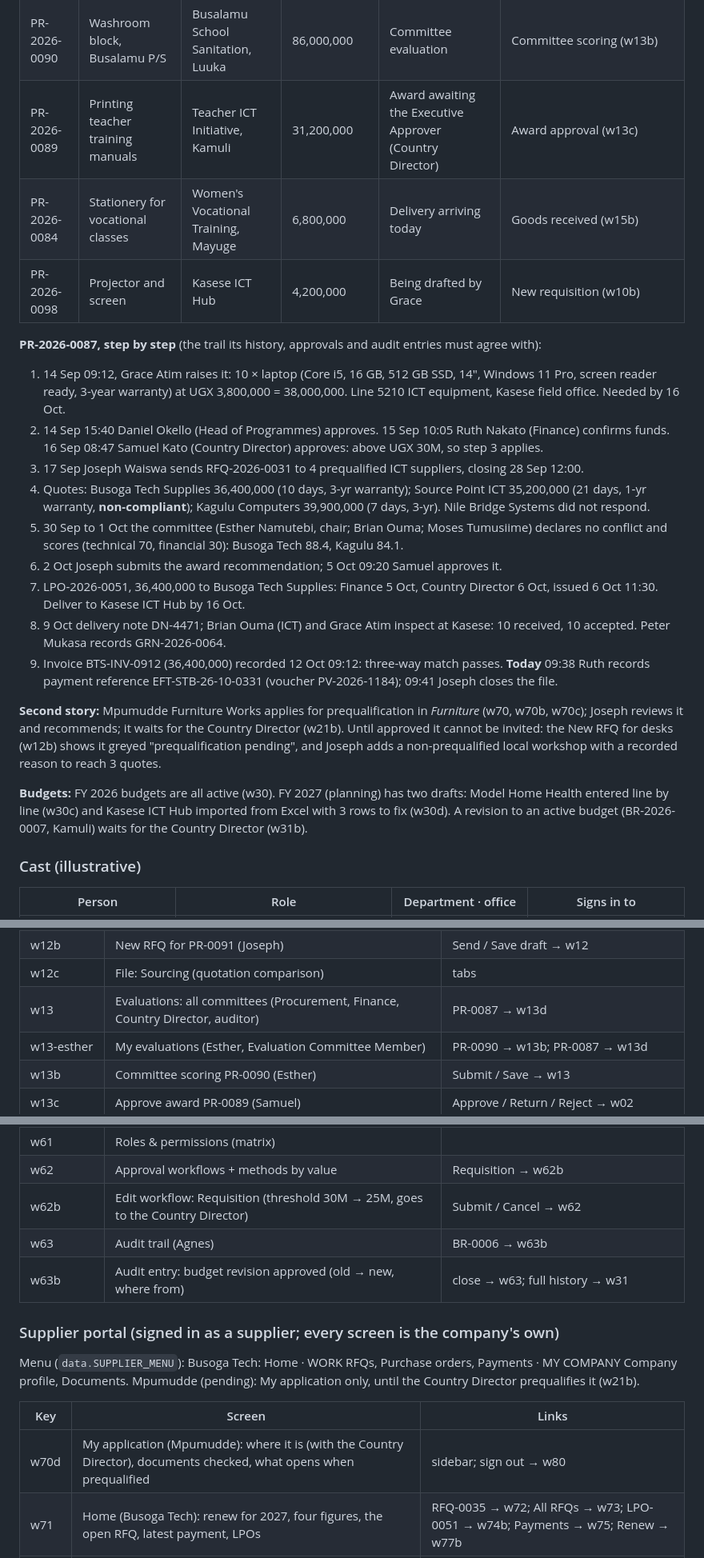
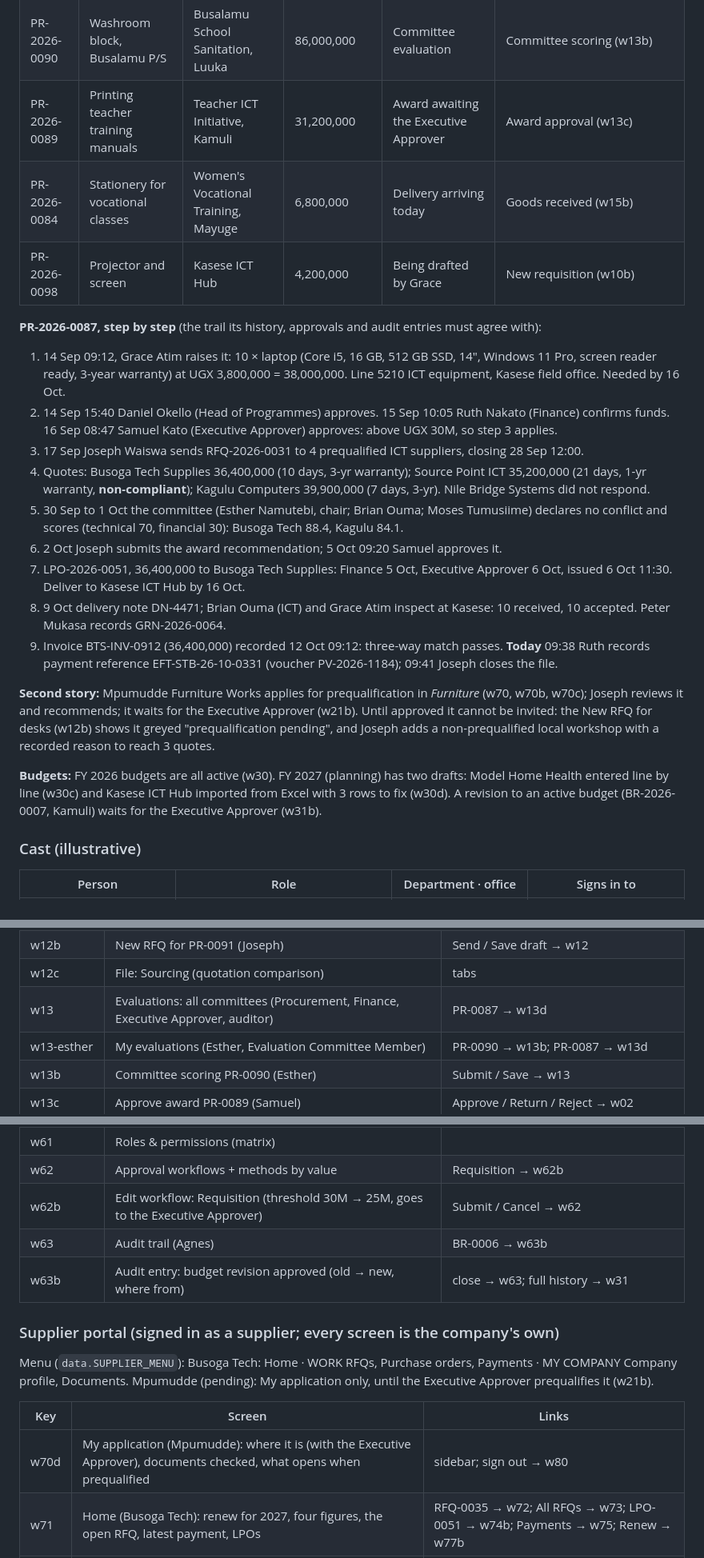
Before and after one commit to bloodykheeng/idiu-pms, a Markdown page: PLAN.md, 3 parts joined by grey strips. Shown at 80% size. Rendered like a GitHub page.

```diff
--- a/PLAN.md
+++ b/PLAN.md
@@ -59,7 +60,7 @@ complete and closed this morning; other files are in flight so every action scre
 | PR-2026-0093 | Network switches and cabling | Teacher ICT Initiative, Kamuli | 14,200,000 | RFQ-2026-0035 open, closes Wed 14 Oct | Busoga Tech quotes in the portal (w72) |
 | PR-2026-0091 | Desks and chairs | Teacher ICT Initiative, Kamuli | 18,600,000 | Approved, waiting for an RFQ | New RFQ (w12b) |
 | PR-2026-0090 | Washroom block, Busalamu P/S | Busalamu School Sanitation, Luuka | 86,000,000 | Committee evaluation | Committee scoring (w13b) |
-| PR-2026-0089 | Printing teacher training manuals | Teacher ICT Initiative, Kamuli | 31,200,000 | Award awaiting the Executive Approver (Country Director) | Award approval (w13c) |
+| PR-2026-0089 | Printing teacher training manuals | Teacher ICT Initiative, Kamuli | 31,200,000 | Award awaiting the Executive Approver | Award approval (w13c) |
 | PR-2026-0084 | Stationery for vocational classes | Women's Vocational Training, Mayuge | 6,800,000 | Delivery arriving today | Goods received (w15b) |
 | PR-2026-0098 | Projector and screen | Kasese ICT Hub | 4,200,000 | Being drafted by Grace | New requisition (w10b) |
 
@@ -69,7 +70,7 @@ complete and closed this morning; other files are in flight so every action scre
    screen reader ready, 3-year warranty) at UGX 3,800,000 = 38,000,000. Line 5210 ICT equipment, Kasese
    field office. Needed by 16 Oct.
 2. 14 Sep 15:40 Daniel Okello (Head of Programmes) approves. 15 Sep 10:05 Ruth Nakato (Finance) confirms
-   funds. 16 Sep 08:47 Samuel Kato (Country Director) approves: above UGX 30M, so step 3 applies.
+   funds. 16 Sep 08:47 Samuel Kato (Executive Approver) approves: above UGX 30M, so step 3 applies.
 3. 17 Sep Joseph Waiswa sends RFQ-2026-0031 to 4 prequalified ICT suppliers, closing 28 Sep 12:00.
 4. Quotes: Busoga Tech Supplies 36,400,000 (10 days, 3-yr warranty); Source Point ICT 35,200,000 (21 days,
    1-yr warranty, **non-compliant**); Kagulu Computers 39,900,000 (7 days, 3-yr). Nile Bridge Systems did
@@ -77,7 +78,7 @@ complete and closed this morning; other files are in flight so every action scre
 5. 30 Sep to 1 Oct the committee (Esther Namutebi, chair; Brian Ouma; Moses Tumusiime) declares no
    conflict and scores (technical 70, financial 30): Busoga Tech 88.4, Kagulu 84.1.
 6. 2 Oct Joseph submits the award recommendation; 5 Oct 09:20 Samuel approves it.
-7. LPO-2026-0051, 36,400,000 to Busoga Tech Supplies: Finance 5 Oct, Country Director 6 Oct, issued 6 Oct
+7. LPO-2026-0051, 36,400,000 to Busoga Tech Supplies: Finance 5 Oct, Executive Approver 6 Oct, issued 6 Oct
    11:30. Deliver to Kasese ICT Hub by 16 Oct.
 8. 9 Oct delivery note DN-4471; Brian Ouma (ICT) and Grace Atim inspect at Kasese: 10 received, 10 accepted.
    Peter Mukasa records GRN-2026-0064.
@@ -85,13 +86,13 @@ complete and closed this morning; other files are in flight so every action scre
    payment reference EFT-STB-26-10-0331 (voucher PV-2026-1184); 09:41 Joseph closes the file.
 
 **Second story:** Mpumudde Furniture Works applies for prequalification in *Furniture* (w70, w70b, w70c); Joseph
-reviews it and recommends; it waits for the Country Director (w21b). Until approved it cannot be invited:
+reviews it and recommends; it waits for the Executive Approver (w21b). Until approved it cannot be invited:
 the New RFQ for desks (w12b) shows it greyed "prequalification pending", and Joseph adds a non-prequalified
 local workshop with a recorded reason to reach 3 quotes.
 
 **Budgets:** FY 2026 budgets are all active (w30). FY 2027 (planning) has two drafts: Model Home Health entered
 line by line (w30c) and Kasese ICT Hub imported from Excel with 3 rows to fix (w30d). A revision to an active
-budget (BR-2026-0007, Kamuli) waits for the Country Director (w31b).
+budget (BR-2026-0007, Kamuli) waits for the Executive Approver (w31b).
 
 ### Cast (illustrative)
 
@@ -251,7 +252,7 @@ action returns to the file or the list it came from.
 | w12 | RFQs & quotations (RFQ-0031, the laptops, highlighted) | RFQ-0031 → w12c; RFQ-0036 → w12b (Joseph's) |
 | w12b | New RFQ for PR-0091 (Joseph) | Send / Save draft → w12 |
 | w12c | File: Sourcing (quotation comparison) | tabs |
-| w13 | Evaluations: all committees (Procurement, Finance, Country Director, auditor) | PR-0087 → w13d |
+| w13 | Evaluations: all committees (Procurement, Finance, Executive Approver, auditor) | PR-0087 → w13d |
 | w13-esther | My evaluations (Esther, Evaluation Committee Member) | PR-0090 → w13b; PR-0087 → w13d |
 | w13b | Committee scoring PR-0090 (Esther) | Submit / Save → w13 |
 | w13c | Approve award PR-0089 (Samuel) | Approve / Return / Reject → w02 |
@@ -290,18 +291,18 @@ action returns to the file or the list it came from.
 | w60c | Add user (dialog: name, phone, email, department, office, role, first password; email the sign-in details) | Add user / Cancel → w60 |
 | w61 | Roles & permissions (matrix) | |
 | w62 | Approval workflows + methods by value | Requisition → w62b |
-| w62b | Edit workflow: Requisition (threshold 30M → 25M, goes to the Country Director) | Submit / Cancel → w62 |
+| w62b | Edit workflow: Requisition (threshold 30M → 25M, goes to the Executive Approver) | Submit / Cancel → w62 |
 | w63 | Audit trail (Agnes) | BR-0006 → w63b |
 | w63b | Audit entry: budget revision approved (old → new, where from) | close → w63; full history → w31 |
 
 ### Supplier portal (signed in as a supplier; every screen is the company's own)
 
 Menu (`data.SUPPLIER_MENU`): Busoga Tech: Home · WORK RFQs, Purchase orders, Payments · MY COMPANY Company profile,
-Documents. Mpumudde (pending): My application only, until the Country Director prequalifies it (w21b).
+Documents. Mpumudde (pending): My application only, until the Executive Approver prequalifies it (w21b).
 
 | Key | Screen | Links |
 |---|---|---|
-| w70d | My application (Mpumudde): where it is (with the Country Director), documents checked, what opens when prequalified | sidebar; sign out → w80 |
+| w70d | My application (Mpumudde): where it is (with the Executive Approver), documents checked, what opens when prequalified | sidebar; sign out → w80 |
 | w71 | Home (Busoga Tech): renew for 2027, four figures, the open RFQ, latest payment, LPOs | RFQ-0035 → w72; All RFQs → w73; LPO-0051 → w74b; Payments → w75; Renew → w77b |
 | w72 | Submit quotation RFQ-0035 (sealed until 14 Oct) | Submit / Save draft → w73 |
 | w73 | RFQs: 1 open, 7 past (6 quoted, 4 awarded) | RFQ-0035 → w72; RFQ-0031 → w74b |
```
Also changed, not shown: other parts of PLAN.md (+10 -9 lines), PATTERNS.md (+6 -3 lines), README.md (+2 -2 lines).
